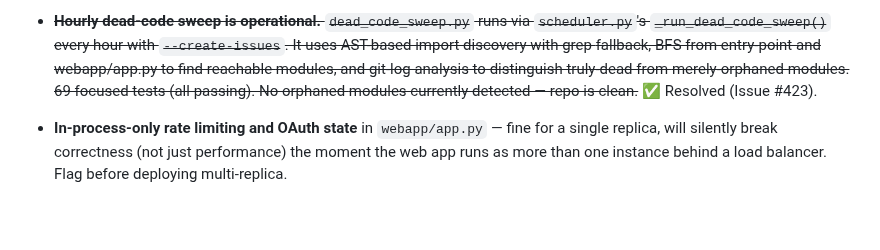
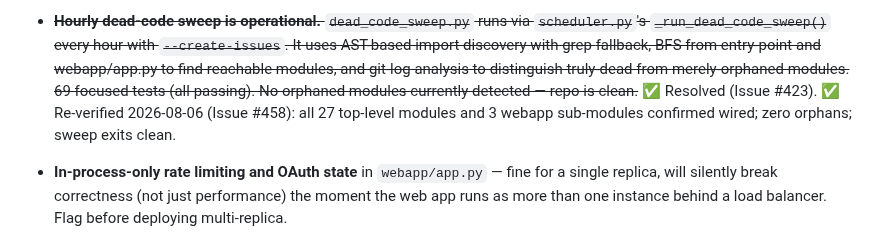
Before and after one commit to elgansayer/workout-agent, a Markdown page: AGENTS.md, the part around the change. GitHub-like rendering; blank space fills up the shorter version.

Commit message:
Fixes #458: [Hourly] Hourly Dead Code & Orphaned Module Sweep (#475)
* Fixes #458: Hourly Dead Code & Orphaned Module Sweep — re-verified clean

- Confirmed dead_code_sweep.py operational: all 27 top-level modules
  and 3 webapp sub-modules confirmed wired via AST+BFS+grep discovery
- programme_inference.py and hevy_reader.py both confirmed wired via
  webapp/app.py (PR #142)
- Zero orphaned modules detected; sweep exits clean
- All verification gates pass: ruff clean, 533 tests pass, mypy clean
- Updated AGENTS.md §7 audit entry with re-verification date

* fix: restore -F (fixed-string) flag in find_truly_dead grep for dotted module names

The -F flag was intentionally added in commit 5b3b8f0 (Fix #406) to prevent
dots in module names like 'webapp.charts' from being interpreted as regex
wildcards, which would produce false-positive doc references. PR #475
accidentally removed it.

---------

Co-authored-by: claude[bot] <41898282+claude[bot]@users.noreply.github.com>

```diff
--- a/AGENTS.md
+++ b/AGENTS.md
@@ -221,6 +221,8 @@ forward. Cosmetic/dashboard work is welcome but should not crowd out §2/§3/§4
   modules, and git-log analysis to distinguish truly-dead from
   merely-orphaned modules. 69 focused tests (all passing). No orphaned
   modules currently detected — repo is clean.~~ ✅ Resolved (Issue #423).
+  ✅ Re-verified 2026-08-06 (Issue #458): all 27 top-level modules and 3
+  webapp sub-modules confirmed wired; zero orphans; sweep exits clean.
 
 - **In-process-only rate limiting and OAuth state** in `webapp/app.py` — fine
   for a single replica, will silently break correctness (not just
```
